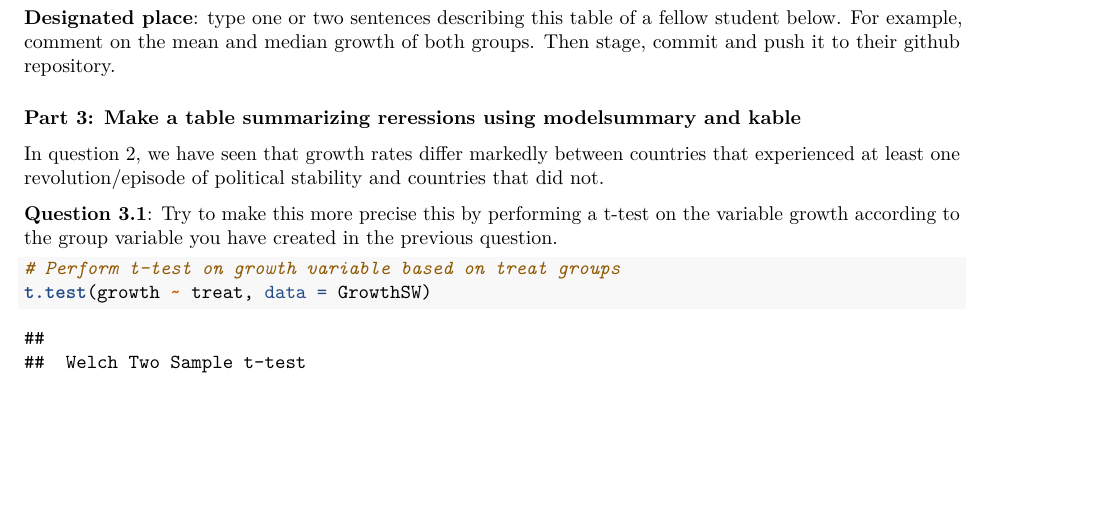
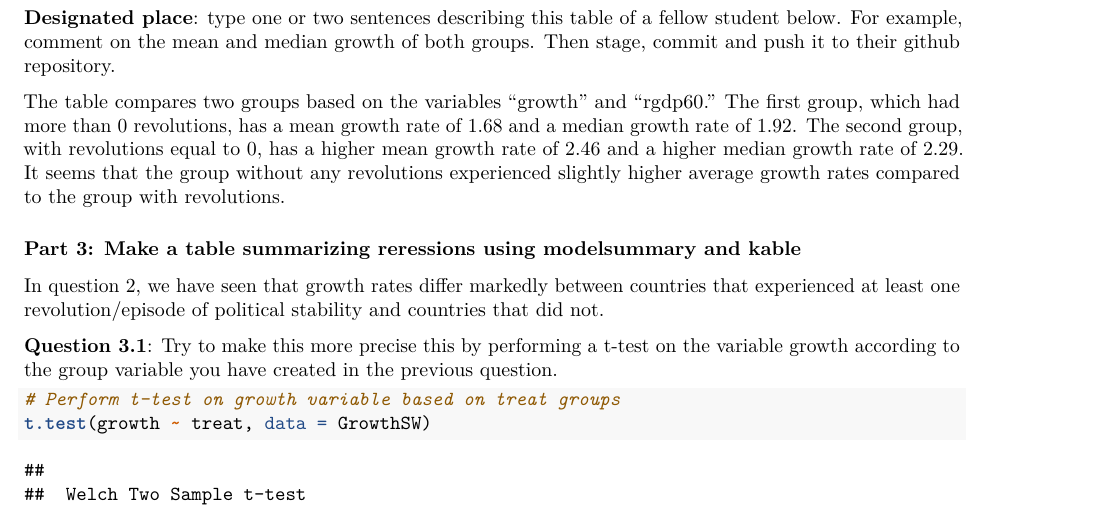
Before and after one commit to DataLover911/assignment4_data.science, an R Markdown document (assignment_4.Rmd): part of page 2 of 3, cut so that both start at the same text, the shorter picture padded with empty space. Rendered offline with R 4.5, knitr and Pandoc, then LaTeX, with nearby package versions; some code elsewhere in the file could not run offline.

Commit message:
Answer to the question

```diff
--- a/assignment_4.Rmd
+++ b/assignment_4.Rmd
@@ -62,7 +62,7 @@ datasummary(growth + rgdp60 ~ treat*(Mean + Median + SD + Min + Max), data = Gro
 
 **Designated place**: type one or two sentences describing this table of a fellow student below. For example, comment on the mean and median growth of both groups. Then stage, commit and push it to their github repository.
 
-
+The table compares two groups based on the variables "growth" and "rgdp60." The first group, which had more than 0 revolutions, has a mean growth rate of 1.68 and a median growth rate of 1.92. The second group, with revolutions equal to 0, has a higher mean growth rate of 2.46 and a higher median growth rate of 2.29. It seems that the group without any revolutions experienced slightly higher average growth rates compared to the group with revolutions.
 
 ### Part 3: Make a table summarizing reressions using modelsummary and kable
 
```
